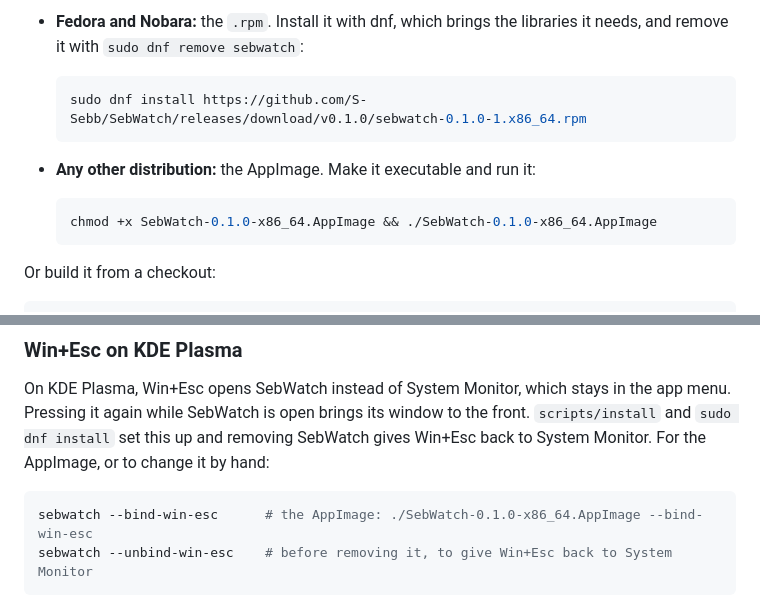
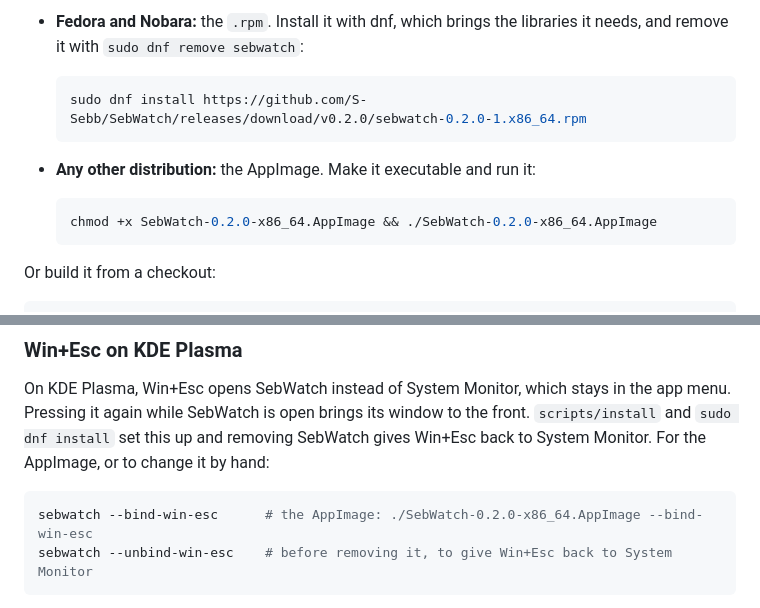
Before and after one commit to S-Sebb/SebWatch, a Markdown page: README.md, 2 parts joined by grey strips. GitHub-like rendering.

````diff
--- a/README.md
+++ b/README.md
@@ -59,13 +62,13 @@ Each [release](https://github.com/S-Sebb/SebWatch/releases) has two packages:
   and remove it with `sudo dnf remove sebwatch`:
 
   ```sh
-  sudo dnf install https://github.com/S-Sebb/SebWatch/releases/download/v0.1.0/sebwatch-0.1.0-1.x86_64.rpm
+  sudo dnf install https://github.com/S-Sebb/SebWatch/releases/download/v0.2.0/sebwatch-0.2.0-1.x86_64.rpm
   ```
 
 - **Any other distribution:** the AppImage. Make it executable and run it:
 
   ```sh
-  chmod +x SebWatch-0.1.0-x86_64.AppImage && ./SebWatch-0.1.0-x86_64.AppImage
+  chmod +x SebWatch-0.2.0-x86_64.AppImage && ./SebWatch-0.2.0-x86_64.AppImage
   ```
 
 Or build it from a checkout:
@@ -86,7 +89,7 @@ Pressing it again while SebWatch is open brings its window to the front. `script
 the AppImage, or to change it by hand:
 
 ```sh
-sebwatch --bind-win-esc      # the AppImage: ./SebWatch-0.1.0-x86_64.AppImage --bind-win-esc
+sebwatch --bind-win-esc      # the AppImage: ./SebWatch-0.2.0-x86_64.AppImage --bind-win-esc
 sebwatch --unbind-win-esc    # before removing it, to give Win+Esc back to System Monitor
 ```
 
````
Also changed, not shown: other parts of README.md (+6 -3 lines), docs/readme/breeze-dark.png, docs/readme/breeze-light.png, docs/readme/sebchat.png, 2 other files.
